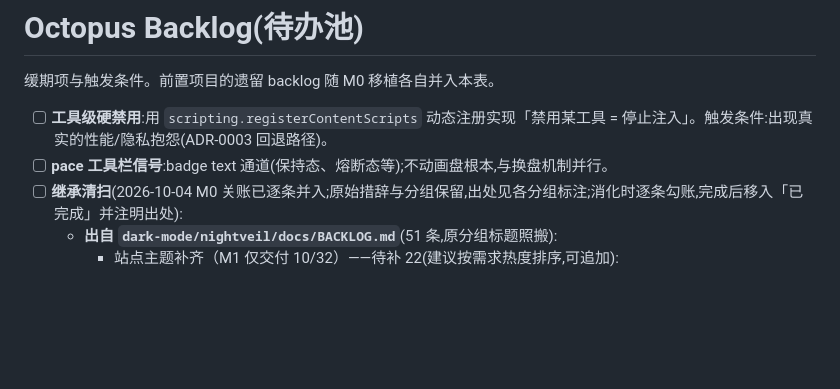
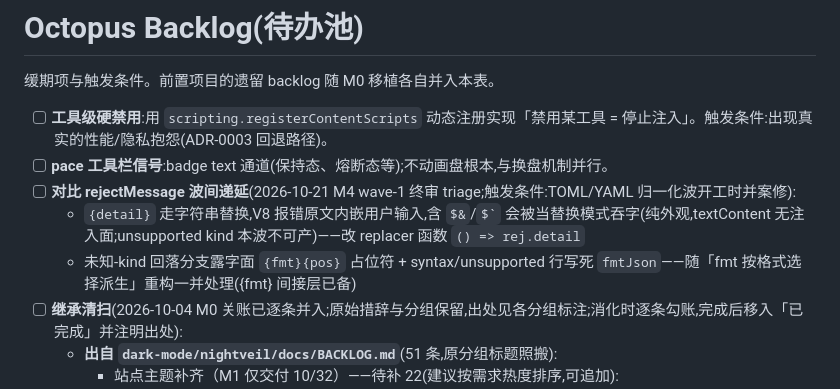
Before and after one commit to zz984230/chromeStore, a Markdown page: octopus/docs/BACKLOG.md, the part around the change. Drawn GitHub-style; blank space fills up the shorter version.

Commit message:
docs(m4): wave-1 终审递延入池 — rejectMessage 两并案项挂 TOML/YAML 波触发
Co-Authored-By: Claude Code <noreply@anthropic.com>

```diff
--- a/octopus/docs/BACKLOG.md
+++ b/octopus/docs/BACKLOG.md
@@ -4,6 +4,9 @@
 
 - [ ] **工具级硬禁用**:用 `scripting.registerContentScripts` 动态注册实现「禁用某工具 = 停止注入」。触发条件:出现真实的性能/隐私抱怨(ADR-0003 回退路径)。
 - [ ] **pace 工具栏信号**:badge text 通道(保持态、熔断态等);不动画盘根本,与换盘机制并行。
+- [ ] **对比 rejectMessage 波间递延**(2026-10-21 M4 wave-1 终审 triage;触发条件:TOML/YAML 归一化波开工时并案修):
+  - `{detail}` 走字符串替换,V8 报错原文内嵌用户输入,含 `$&`/`` $` `` 会被当替换模式吞字(纯外观,textContent 无注入面;unsupported kind 本波不可产)——改 replacer 函数 `() => rej.detail`
+  - 未知-kind 回落分支露字面 `{fmt}{pos}` 占位符 + syntax/unsupported 行写死 `fmtJson`——随「fmt 按格式选择派生」重构一并处理({fmt} 间接层已备)
 - [ ] **继承清扫**(2026-10-04 M0 关账已逐条并入;原始措辞与分组保留,出处见各分组标注;消化时逐条勾账,完成后移入「已完成」并注明出处):
   - **出自 `dark-mode/nightveil/docs/BACKLOG.md`**(51 条,原分组标题照搬):
     - 站点主题补齐（M1 仅交付 10/32）——待补 22(建议按需求热度排序,可追加):
```
